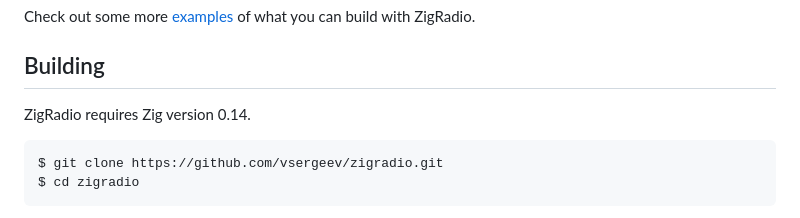
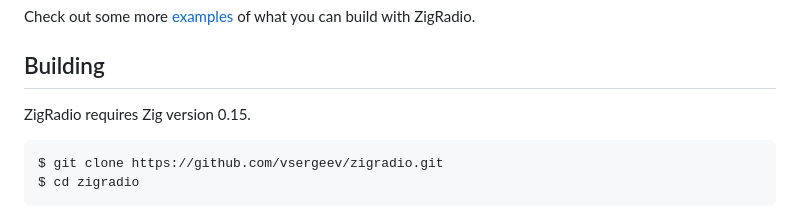
Before and after one commit to vsergeev/zigradio, a Markdown page: README.md, the part around the change. GitHub-like rendering.

Commit message:
readme: update zig version required

````diff
--- a/README.md
+++ b/README.md
@@ -52,7 +52,7 @@ Check out some more [examples](examples) of what you can build with ZigRadio.
 
 ## Building
 
-ZigRadio requires Zig version 0.14.
+ZigRadio requires Zig version 0.15.
 
 ```
 $ git clone https://github.com/vsergeev/zigradio.git
````
